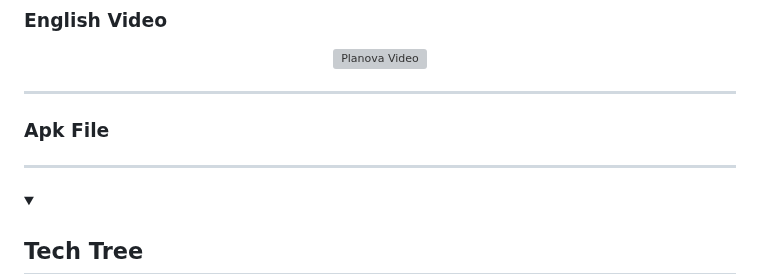
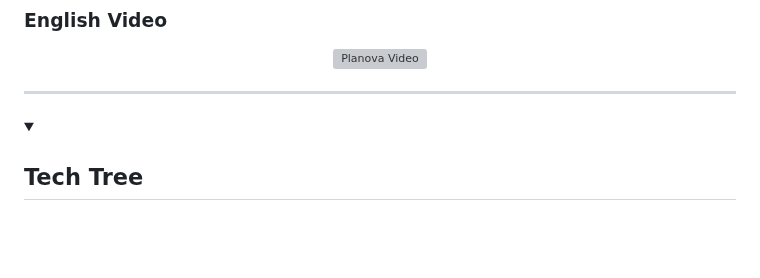
Before and after one commit to MeltemKocak/flutter24_bootcamp, a Markdown page: README.md, the part around one of its changes. GitHub-like rendering; folded sections open; blank space fills up the shorter version; grey boxes are pictures that could not be loaded.

```diff
--- a/README.md
+++ b/README.md
@@ -746,9 +746,6 @@ Planova Uygulaması, geniş bir kullanıcı kitlesine hitap eder ve farklı yaş
 
 ---
 
-### Apk File
-
----
 <details>
   <summary><h2>Tech Tree</h2></summary>
 
```
Also changed, not shown: other parts of README.md (+1 -1 lines).
